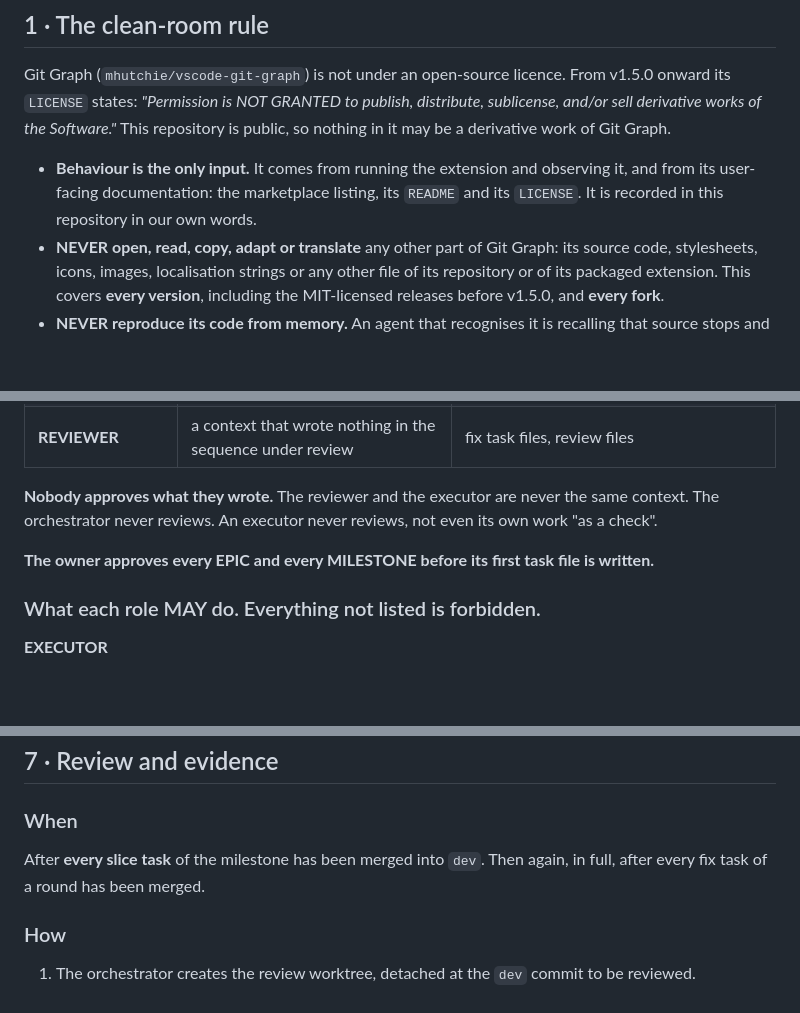
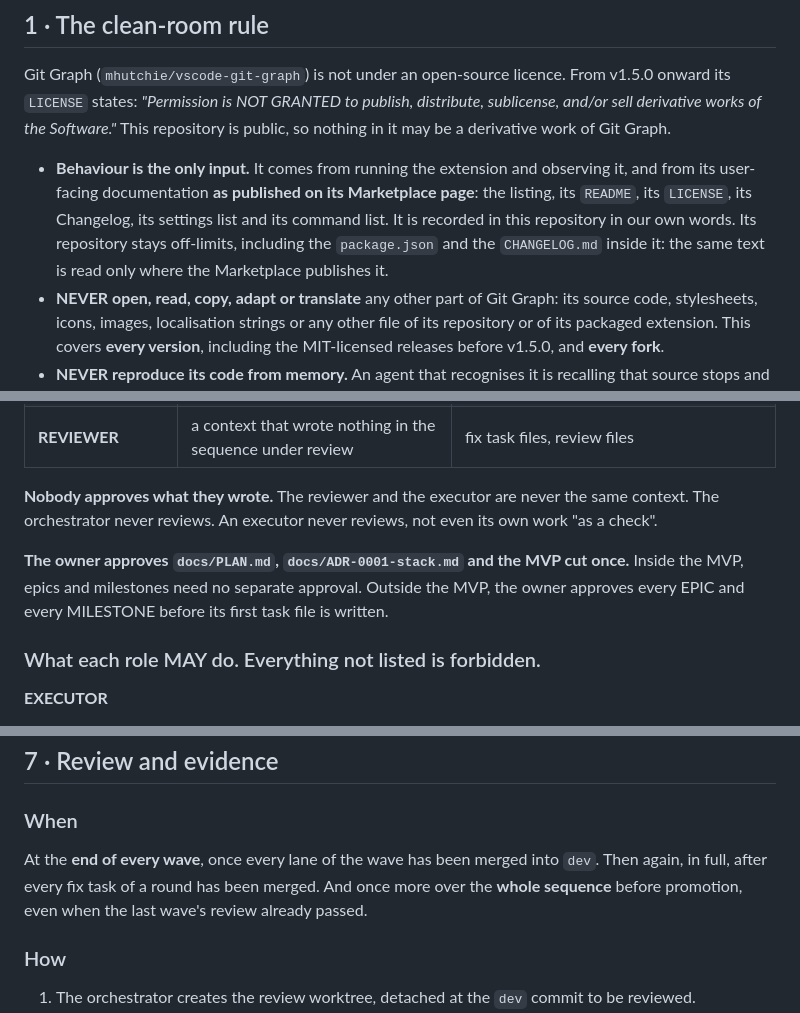
Before and after one commit to paulo-raoni/git-graphical-standalone, a Markdown page: AGENTS.md, 3 parts joined by grey strips. Rendered like a GitHub page; blank space fills up the shorter version.

Commit message:
docs(agents): reconcile the contract with the phase plan
Three rules contradicted the way the first milestones are planned and
run, so they are changed here rather than worked around.

Section 1, allowed inputs: the extension's Changelog, settings list and
command list, as published on its Marketplace page, are now allowed
inputs alongside the listing, README and LICENSE. Behaviour has to be
inventoried before it can be planned, and those three lists are the
only complete public account of it. The repository stays off-limits,
including the package.json and CHANGELOG.md inside it, so the clean-room
boundary is still a single line: the Marketplace page and nothing else.

Section 2, approvals: the owner approves docs/PLAN.md,
docs/ADR-0001-stack.md and the MVP cut once. Inside the MVP, epics and
milestones need no separate approval, because the plan is approved as
a whole and re-asking at every level would stop the run at each
milestone. Outside the MVP the original rule stands.

Section 7, when review runs: the reviewer runs at the end of every
wave, and again over the whole sequence before promotion. Reviewing
only after every slice is merged would let a defect in wave one shape
every wave after it before anyone reads the diff.

```diff
--- a/AGENTS.md
+++ b/AGENTS.md
@@ -19,8 +19,10 @@ Git Graph (`mhutchie/vscode-git-graph`) is not under an open-source licence. Fro
 of the Software."* This repository is public, so nothing in it may be a derivative work of Git Graph.
 
 - **Behaviour is the only input.** It comes from running the extension and observing it, and from its
-  user-facing documentation: the marketplace listing, its `README` and its `LICENSE`. It is recorded in this
-  repository in our own words.
+  user-facing documentation **as published on its Marketplace page**: the listing, its `README`, its
+  `LICENSE`, its Changelog, its settings list and its command list. It is recorded in this repository in our
+  own words. Its repository stays off-limits, including the `package.json` and the `CHANGELOG.md` inside it:
+  the same text is read only where the Marketplace publishes it.
 - **NEVER open, read, copy, adapt or translate** any other part of Git Graph: its source code, stylesheets,
   icons, images, localisation strings or any other file of its repository or of its packaged extension. This
   covers **every version**, including the MIT-licensed releases before v1.5.0, and **every fork**.
@@ -47,7 +49,9 @@ Three roles. **A context holds exactly one role for its whole life.**
 **Nobody approves what they wrote.** The reviewer and the executor are never the same context. The
 orchestrator never reviews. An executor never reviews, not even its own work "as a check".
 
-**The owner approves every EPIC and every MILESTONE before its first task file is written.**
+**The owner approves `docs/PLAN.md`, `docs/ADR-0001-stack.md` and the MVP cut once.** Inside the MVP, epics
+and milestones need no separate approval. Outside the MVP, the owner approves every EPIC and every MILESTONE
+before its first task file is written.
 
 ### What each role MAY do. Everything not listed is forbidden.
 
@@ -264,8 +268,9 @@ The worktree directory is the branch name after the `/`. `.worktrees/` is gitign
 
 ### When
 
-After **every slice task** of the milestone has been merged into `dev`. Then again, in full, after every fix
-task of a round has been merged.
+At the **end of every wave**, once every lane of the wave has been merged into `dev`. Then again, in full,
+after every fix task of a round has been merged. And once more over the **whole sequence** before promotion,
+even when the last wave's review already passed.
 
 ### How
 
```
